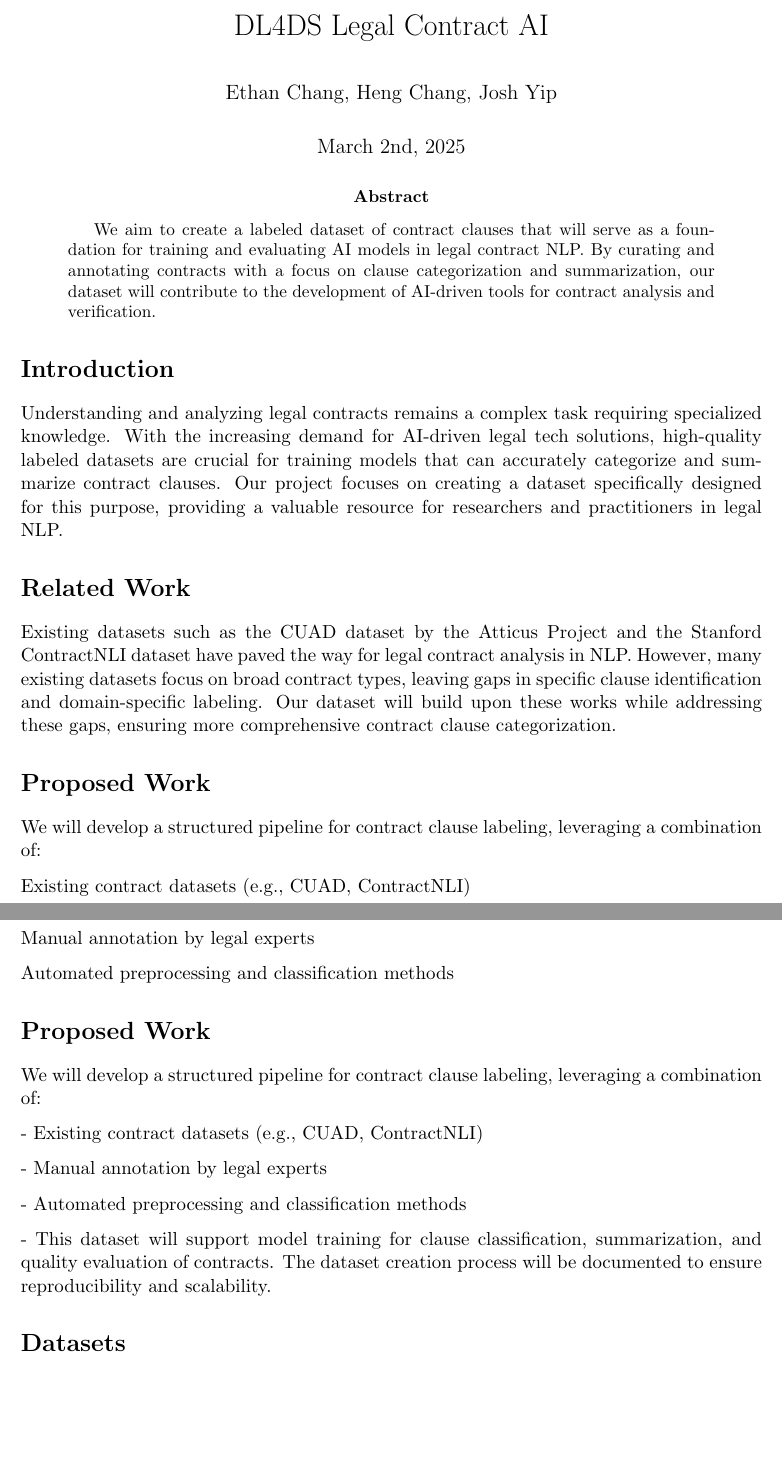
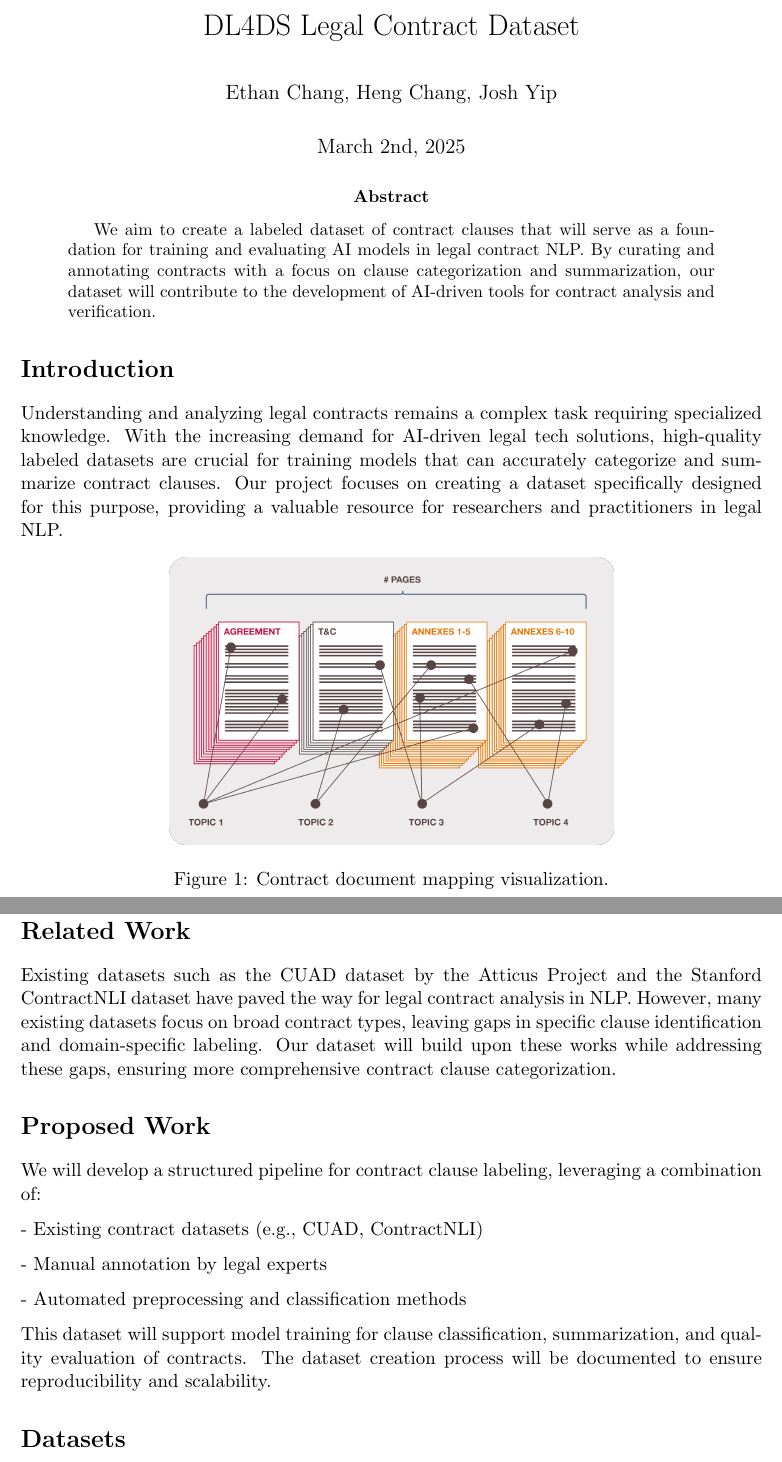
Before and after one commit to joshyipp/542-LegalContract-AI, a LaTeX paper (proj_prop.tex): two parts of pages 1 and 2 of 3, joined at a grey line, cut so that both start at the same text, the shorter picture padded with empty space. Compiled offline with pdfLaTeX.

Commit message:
updated proposal

```diff
--- a/proj_prop.tex
+++ b/proj_prop.tex
@@ -14,7 +14,7 @@
 %SetFonts
 
 
-\title{DL4DS Legal Contract AI}
+\title{DL4DS Legal Contract Dataset}
 \author{Ethan Chang, Heng Chang, Josh Yip}
 \date{March 2nd, 2025}		% Activate to display a given date or no date
 
@@ -30,18 +30,16 @@ training and evaluating AI models in legal contract NLP. By curating and annotat
 \section*{Introduction}
 Understanding and analyzing legal contracts remains a complex task requiring specialized knowledge. With the increasing demand for AI-driven legal tech solutions, high-quality labeled datasets are crucial for training models that can accurately categorize and summarize contract clauses. Our project focuses on creating a dataset specifically designed for this purpose, providing a valuable resource for researchers and practitioners in legal NLP.
 
+\begin{figure}[h]
+    \centering
+    \includegraphics[width=0.6\textwidth]{image.png}
+    \caption{Contract document mapping visualization.}
+    \label{fig:contract-doc-map}
+\end{figure}
+
 
 \section*{Related Work}
 Existing datasets such as the CUAD dataset by the Atticus Project and the Stanford ContractNLI dataset have paved the way for legal contract analysis in NLP. However, many existing datasets focus on broad contract types, leaving gaps in specific clause identification and domain-specific labeling. Our dataset will build upon these works while addressing these gaps, ensuring more comprehensive contract clause categorization.
-
-\section*{Proposed Work}
-We will develop a structured pipeline for contract clause labeling, leveraging a combination of:
-
-Existing contract datasets (e.g., CUAD, ContractNLI)
-
-Manual annotation by legal experts
-
-Automated preprocessing and classification methods
 
 
 \section*{Proposed Work}
@@ -53,7 +51,9 @@ We will develop a structured pipeline for contract clause labeling, leveraging a
 
 - Automated preprocessing and classification methods
 
-- This dataset will support model training for clause classification, summarization, and quality evaluation of contracts. The dataset creation process will be documented to ensure reproducibility and scalability.
+This dataset will support model training for clause classification, summarization, and quality evaluation of contracts. The dataset creation process will be documented to ensure reproducibility and scalability.
+
+
 
 \section*{Datasets}
 Our dataset will integrate data from:
```
Also changed, not shown: image.png (added), proj_prop.pdf, proj_prop.tex (7 more changed lines).
